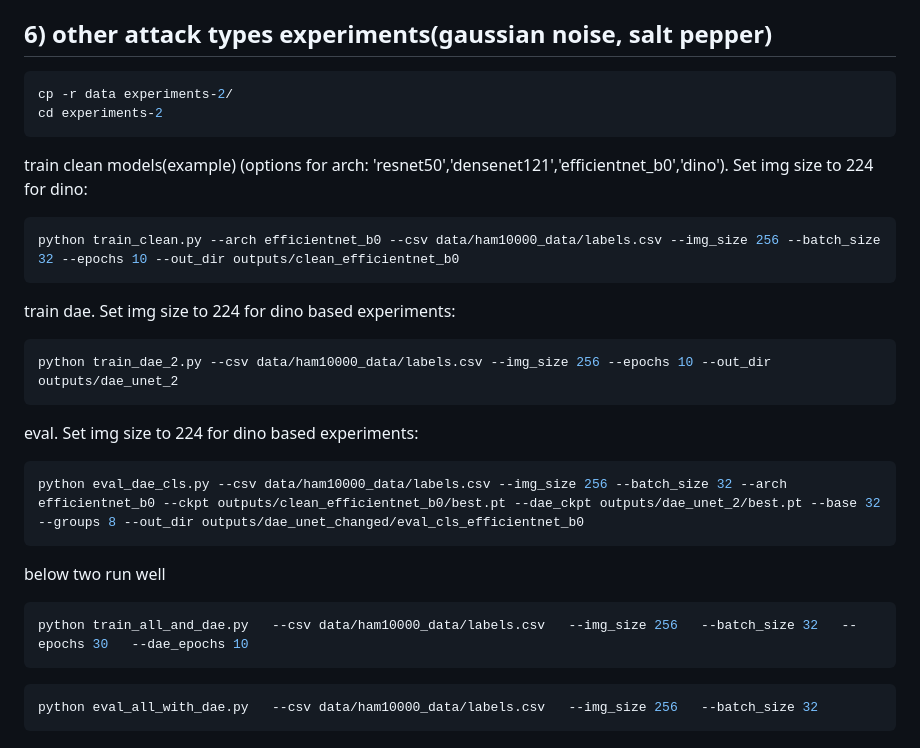
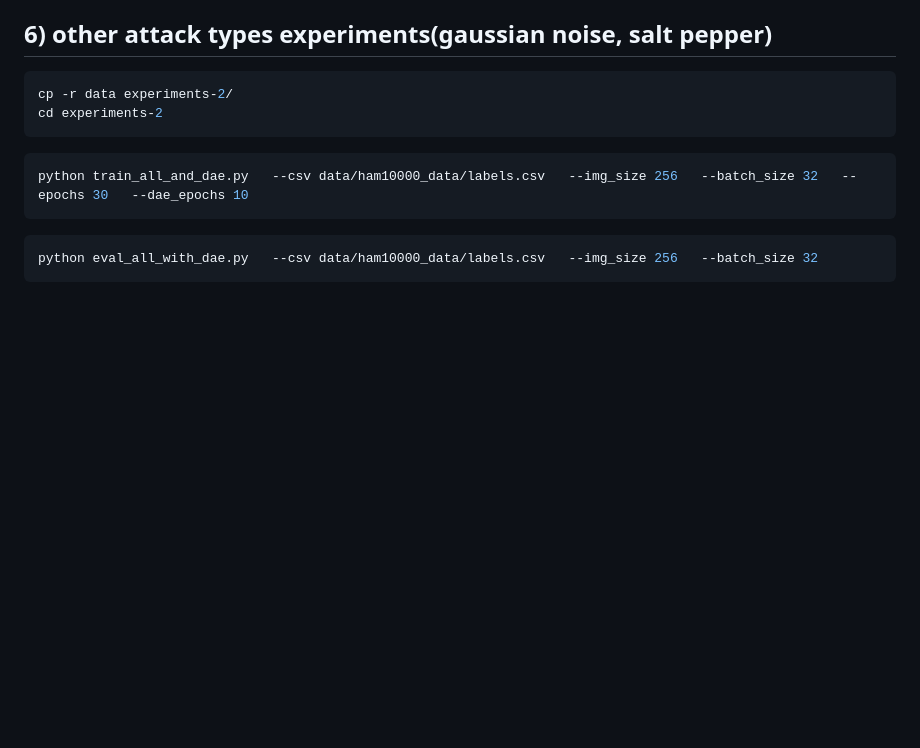
Before and after one commit to st-mbzuai1/Trustworthy-medical-project, a Markdown page: README.md, the part around the change. Drawn GitHub-style; blank space fills up the shorter version.

````diff
--- a/README.md
+++ b/README.md
@@ -71,23 +71,6 @@ python aggregate_summary.py --eval_root outputs/eval_grid --out_csv outputs/eval
 cp -r data experiments-2/
 cd experiments-2
 ```
-
-train clean models(example) (options for arch: 'resnet50','densenet121','efficientnet_b0','dino'). Set img size to 224 for dino:
-```bash
-python train_clean.py --arch efficientnet_b0 --csv data/ham10000_data/labels.csv --img_size 256 --batch_size 32 --epochs 10 --out_dir outputs/clean_efficientnet_b0
-```
-
-train dae. Set img size to 224 for dino based experiments:
-```bash
-python train_dae_2.py --csv data/ham10000_data/labels.csv --img_size 256 --epochs 10 --out_dir outputs/dae_unet_2
-```
-
- eval. Set img size to 224 for dino based experiments:
-```bash
-python eval_dae_cls.py --csv data/ham10000_data/labels.csv --img_size 256 --batch_size 32 --arch efficientnet_b0 --ckpt outputs/clean_efficientnet_b0/best.pt --dae_ckpt outputs/dae_unet_2/best.pt --base 32 --groups 8 --out_dir outputs/dae_unet_changed/eval_cls_efficientnet_b0
-```
-
-below two run well
 
 ```bash
 python train_all_and_dae.py   --csv data/ham10000_data/labels.csv   --img_size 256   --batch_size 32   --epochs 30   --dae_epochs 10
````
